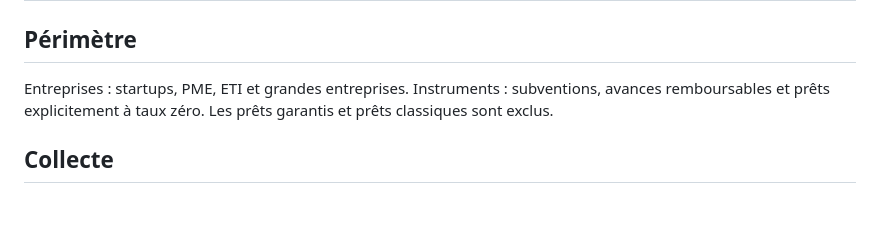
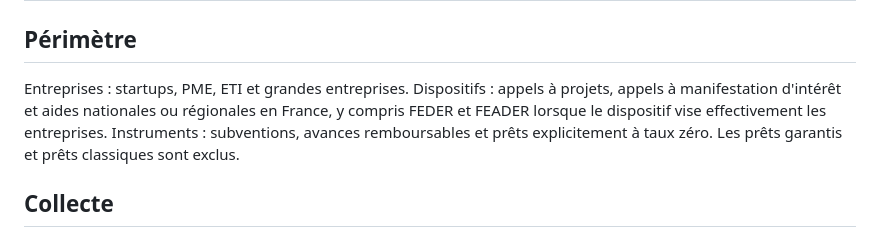
Before and after one commit to hakimalamiouahabi/qualifund, a Markdown page: POLITIQUE_COUVERTURE_2026-09-28.md, the part around the change. GitHub-like rendering; blank space fills up the shorter version.

Commit message:
scope: couvrir AAP et aides nationales ou régionales en France

```diff
--- a/POLITIQUE_COUVERTURE_2026-09-28.md
+++ b/POLITIQUE_COUVERTURE_2026-09-28.md
@@ -1,7 +1,7 @@
 # Politique de couverture et de qualification — 28 septembre 2026
 
 ## Périmètre
-Entreprises : startups, PME, ETI et grandes entreprises. Instruments : subventions, avances remboursables et prêts explicitement à taux zéro. Les prêts garantis et prêts classiques sont exclus.
+Entreprises : startups, PME, ETI et grandes entreprises. Dispositifs : appels à projets, appels à manifestation d'intérêt et aides nationales ou régionales en France, y compris FEDER et FEADER lorsque le dispositif vise effectivement les entreprises. Instruments : subventions, avances remboursables et prêts explicitement à taux zéro. Les prêts garantis et prêts classiques sont exclus.
 
 ## Collecte
 1. Exploiter l'API publique officielle lorsqu'elle fournit les fiches et leurs conditions sans coût ni secret supplémentaire.
```
